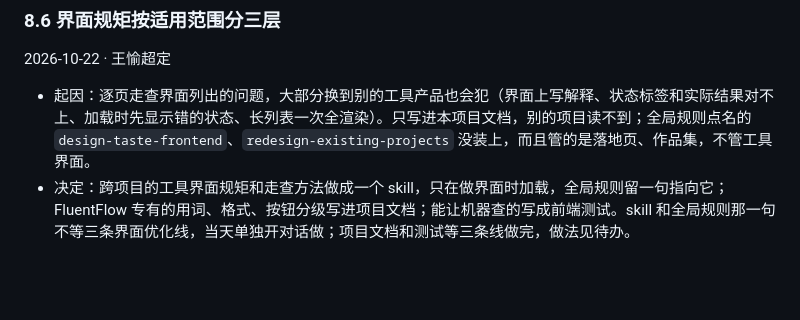
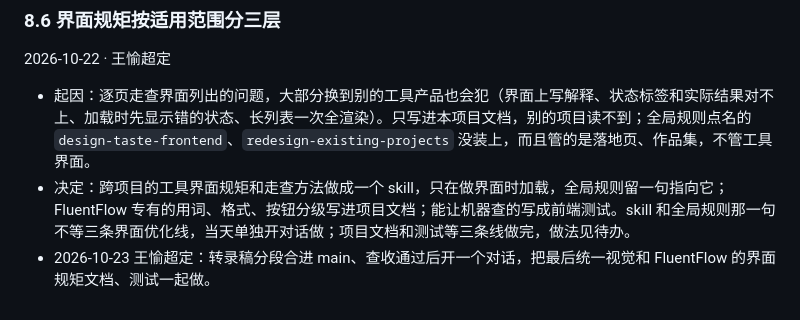
Before and after one commit to Userneima/fluentflow-local, a Markdown page: docs/02-决策记录.md, the part around the change. Drawn GitHub-style; blank space fills up the shorter version.

Commit message:
To-do and decision 8.6: visual pass and FluentFlow UI rules start after the paragraphs merge is accepted

```diff
--- a/docs/02-决策记录.md
+++ b/docs/02-决策记录.md
@@ -1312,3 +1312,4 @@
 
 - 起因：逐页走查界面列出的问题，大部分换到别的工具产品也会犯（界面上写解释、状态标签和实际结果对不上、加载时先显示错的状态、长列表一次全渲染）。只写进本项目文档，别的项目读不到；全局规则点名的 `design-taste-frontend`、`redesign-existing-projects` 没装上，而且管的是落地页、作品集，不管工具界面。
 - 决定：跨项目的工具界面规矩和走查方法做成一个 skill，只在做界面时加载，全局规则留一句指向它；FluentFlow 专有的用词、格式、按钮分级写进项目文档；能让机器查的写成前端测试。skill 和全局规则那一句不等三条界面优化线，当天单独开对话做；项目文档和测试等三条线做完，做法见待办。
+- 2026-10-23 王愉超定：转录稿分段合进 main、查收通过后开一个对话，把最后统一视觉和 FluentFlow 的界面规矩文档、测试一起做。
```
Also changed, not shown: docs/01-待办.md (+3 -2 lines).
